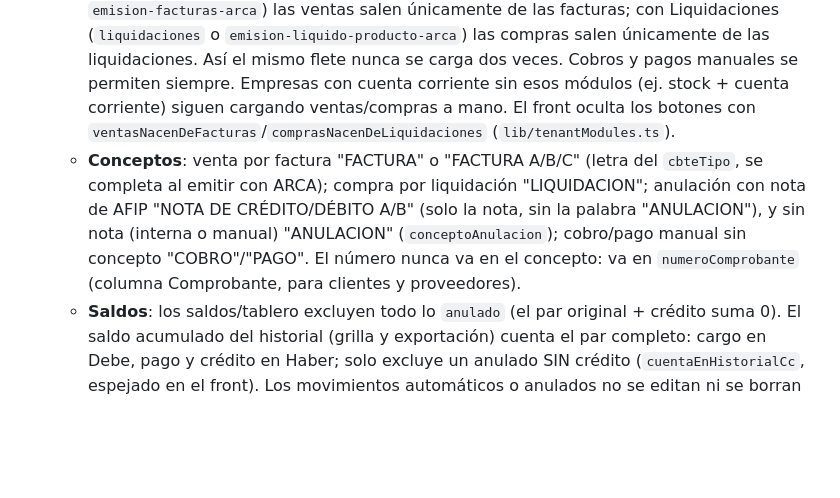
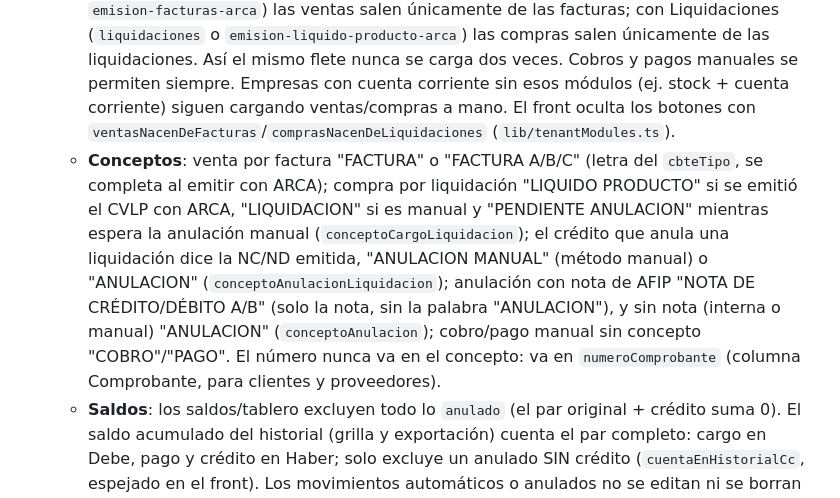
Before and after one commit to desarrollocapassotech/vialto-backend, a Markdown page: CLAUDE.md, the part around the change. Rendered like a GitHub page; blank space fills up the shorter version.

Commit message:
docs(cuenta-corriente): conceptos de liquidación y cobro imputado al registrarlo
- Conceptos del lado proveedor: LIQUIDO PRODUCTO / LIQUIDACION / PENDIENTE ANULACION
  y anulación con NC/ND, ANULACION MANUAL o ANULACION.
- Registrar un cobro/pago imputándolo a facturas (imputarACargoIds).
- Edición de N° y vencimiento de facturas desde CC.

Co-Authored-By: Claude Opus 5.5 <noreply@anthropic.com>

```diff
--- a/CLAUDE.md
+++ b/CLAUDE.md
@@ -602,7 +602,7 @@ Reescrito desde cero respecto a la versión inicial (que era solo por cliente, u
   - **Anular o eliminar nunca borra ni edita (VTO-431)**: `compensarMovimientoCc` (`shared/cuenta-corriente/movimiento-cc.util.ts`) deja el original intacto (solo `anulado`), crea un **crédito en el Haber** por el mismo importe (`tipo: 'credito'`, `origen: 'anulacion'`, `anulaMovimientoId` único → no se anula dos veces; queda aplicado a ese original) y deja a cuenta los cobros/pagos imputados. Un crédito NO es un cobro/pago: no se ofrece para imputar, no cuenta como cobranza ni genera `Pago` en Facturación. Aplica a factura anulada con ARCA (comprobante = nota de crédito) o eliminada (borrador, o anulación interna sin ARCA, `anularCargoFacturaCc`) y a liquidación anulada (NC/ND o manual) o eliminada.
   - Un viaje facturado o liquidado no se puede cancelar: primero se anula el comprobante.
   - **Ventas/compras manuales ("Nueva venta"/"Nueva compra") solo si la empresa NO tiene el módulo que las genera** (`CuentaCorrienteService.assertCargoManualPermitido`): con Facturación (`facturacion` o `emision-facturas-arca`) las ventas salen únicamente de las facturas; con Liquidaciones (`liquidaciones` o `emision-liquido-producto-arca`) las compras salen únicamente de las liquidaciones. Así el mismo flete nunca se carga dos veces. Cobros y pagos manuales se permiten siempre. Empresas con cuenta corriente sin esos módulos (ej. stock + cuenta corriente) siguen cargando ventas/compras a mano. El front oculta los botones con `ventasNacenDeFacturas`/`comprasNacenDeLiquidaciones` (`lib/tenantModules.ts`).
-  - **Conceptos**: venta por factura "FACTURA" o "FACTURA A/B/C" (letra del `cbteTipo`, se completa al emitir con ARCA); compra por liquidación "LIQUIDACION"; anulación con nota de AFIP "NOTA DE CRÉDITO/DÉBITO A/B" (solo la nota, sin la palabra "ANULACION"), y sin nota (interna o manual) "ANULACION" (`conceptoAnulacion`); cobro/pago manual sin concepto "COBRO"/"PAGO". El número nunca va en el concepto: va en `numeroComprobante` (columna Comprobante, para clientes y proveedores).
+  - **Conceptos**: venta por factura "FACTURA" o "FACTURA A/B/C" (letra del `cbteTipo`, se completa al emitir con ARCA); compra por liquidación "LIQUIDO PRODUCTO" si se emitió el CVLP con ARCA, "LIQUIDACION" si es manual y "PENDIENTE ANULACION" mientras espera la anulación manual (`conceptoCargoLiquidacion`); el crédito que anula una liquidación dice la NC/ND emitida, "ANULACION MANUAL" (método manual) o "ANULACION" (`conceptoAnulacionLiquidacion`); anulación con nota de AFIP "NOTA DE CRÉDITO/DÉBITO A/B" (solo la nota, sin la palabra "ANULACION"), y sin nota (interna o manual) "ANULACION" (`conceptoAnulacion`); cobro/pago manual sin concepto "COBRO"/"PAGO". El número nunca va en el concepto: va en `numeroComprobante` (columna Comprobante, para clientes y proveedores).
   - **Saldos**: los saldos/tablero excluyen todo lo `anulado` (el par original + crédito suma 0). El saldo acumulado del historial (grilla y exportación) cuenta el par completo: cargo en Debe, pago y crédito en Haber; solo excluye un anulado SIN crédito (`cuentaEnHistorialCc`, espejado en el front). Los movimientos automáticos o anulados no se editan ni se borran a mano, y no se les imputa nada.
   - **Backfill**: `scripts/backfill-cuenta-corriente.ts` genera los movimientos que falten para facturas y liquidaciones existentes (idempotente).
 - **Registrar un cobro/pago imputándolo (oct 2026)**: `POST movimientos` con `tipo: 'pago'` acepta `imputarACargoIds` (facturas/liquidaciones de la misma cuenta y moneda, con saldo). En una sola transacción crea el cobro y lo imputa del cargo más viejo al más nuevo, cada uno hasta su saldo (`aplicarImputacion`, mismo camino que imputar a mano, así también genera el `Pago` en Facturación); lo que sobra queda a cuenta. Sin ids = "No imputar". El cobro no lleva concepto libre: queda "COBRO"/"PAGO".
```
